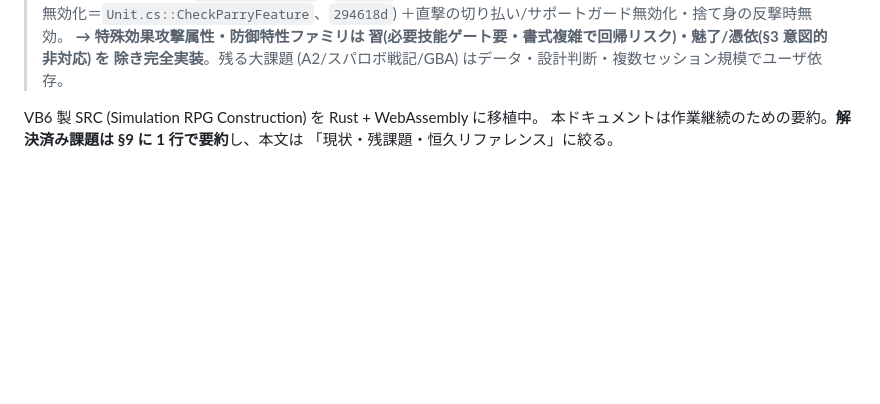
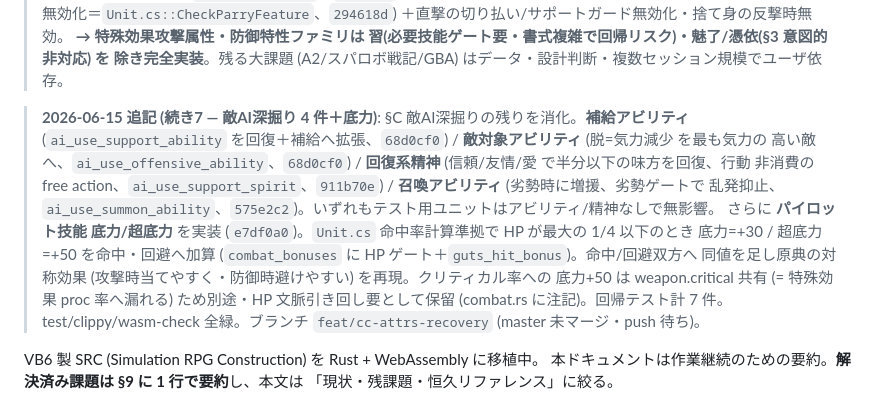
Before and after one commit to zonuexe/src-srpg-rs, a Markdown page: docs/CURRENT_WORK.md, the part around the change. GitHub-like rendering; blank space fills up the shorter version.

Commit message:
docs: 底力/超底力 の実装を反映

```diff
--- a/docs/CURRENT_WORK.md
+++ b/docs/CURRENT_WORK.md
@@ -108,6 +108,17 @@
 > 無効化＝`Unit.cs::CheckParryFeature`、`294618d`) ＋直撃の切り払い/サポートガード無効化・捨て身の反撃時無効。
 > **→ 特殊効果攻撃属性・防御特性ファミリは 習(必要技能ゲート要・書式複雑で回帰リスク)・魅了/憑依(§3 意図的非対応) を
 > 除き完全実装**。残る大課題 (A2/スパロボ戦記/GBA) はデータ・設計判断・複数セッション規模でユーザ依存。
+
+> **2026-06-15 追記 (続き7 — 敵AI深掘り 4 件＋底力)**: §C 敵AI深掘りの残りを消化。**補給アビリティ**
+> (`ai_use_support_ability` を回復＋補給へ拡張、`68d0cf0`) / **敵対象アビリティ** (脱=気力減少 を最も気力の
+> 高い敵へ、`ai_use_offensive_ability`、`68d0cf0`) / **回復系精神** (信頼/友情/愛 で半分以下の味方を回復、行動
+> 非消費の free action、`ai_use_support_spirit`、`911b70e`) / **召喚アビリティ** (劣勢時に増援、劣勢ゲートで
+> 乱発抑止、`ai_use_summon_ability`、`575e2c2`)。いずれもテスト用ユニットはアビリティ/精神なしで無影響。
+> さらに **パイロット技能 底力/超底力** を実装 (`e7df0a0`)。`Unit.cs` 命中率計算準拠で HP が最大の 1/4 以下のとき
+> 底力=+30 / 超底力=+50 を命中・回避へ加算 (`combat_bonuses` に HP ゲート＋`guts_hit_bonus`)。命中/回避双方へ
+> 同値を足し原典の対称効果 (攻撃時当てやすく・防御時避けやすい) を再現。クリティカル率への 底力+50 は weapon.critical
+> 共有 (= 特殊効果 proc 率へ漏れる) ため別途・HP 文脈引き回し要として保留 (combat.rs に注記)。回帰テスト計 7 件。
+> test/clippy/wasm-check 全緑。ブランチ `feat/cc-attrs-recovery` (master 未マージ・push 待ち)。
 
 VB6 製 SRC (Simulation RPG Construction) を Rust + WebAssembly に移植中。
 本ドキュメントは作業継続のための要約。**解決済み課題は §9 に 1 行で要約**し、本文は
```
